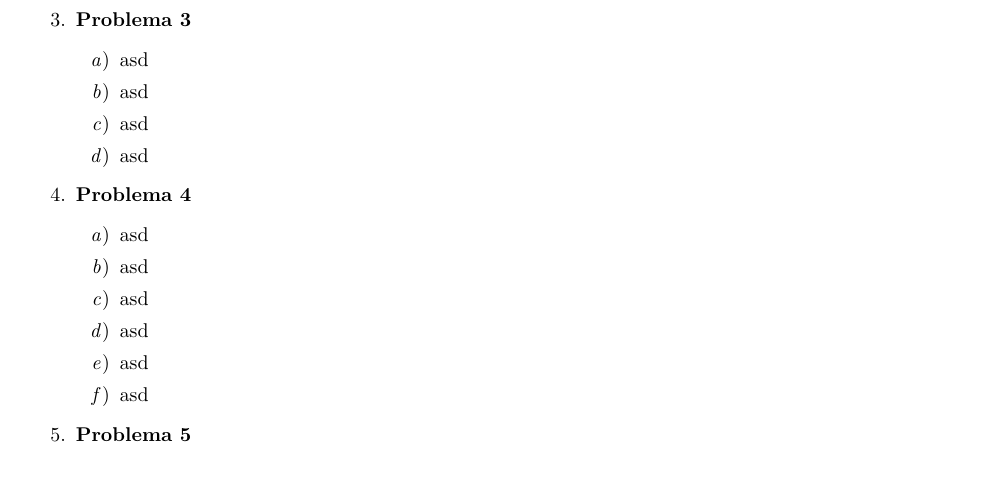
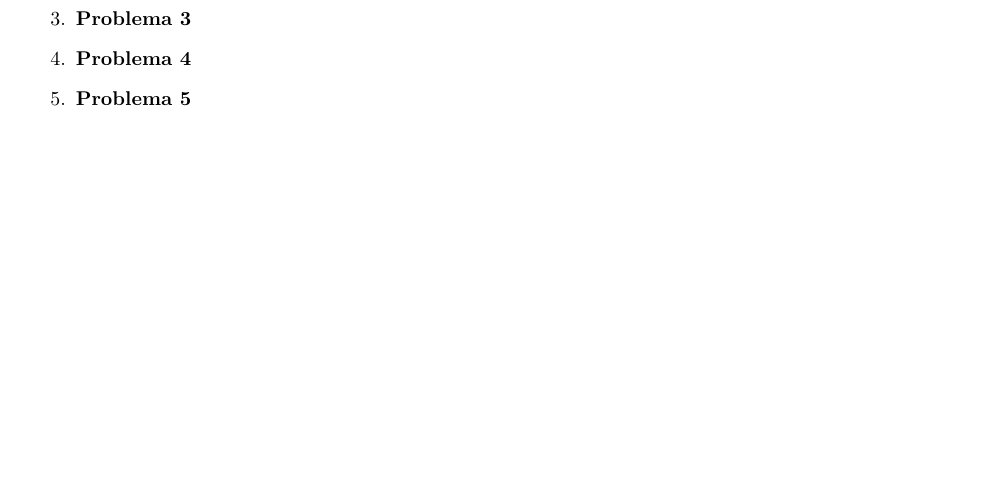
Before and after one commit to Pineit0r/Preinforme-3, a LaTeX document (Preinforme3.tex): part of page 4 of 6, cut so that both start at the same text. Compiled offline with pdfLaTeX.

Commit message:
Correccion plantilla

```diff
--- a/Preinforme3.tex
+++ b/Preinforme3.tex
@@ -44,22 +34,6 @@
 
 		\item \textbf{Problema 3}
-		\begin{enumerate}
-			\item asd
-			\item asd
-			\item asd
-			\item asd
-		\end{enumerate}
 
 		\item \textbf{Problema 4}
-		\begin{enumerate}
-			\item asd
-			\item asd
-			\item asd
-			\item asd
-			\item asd
-			\item asd
-		\end{enumerate}
 
 		\item \textbf{Problema 5}
-		\begin{enumerate}
-			\item asd
```
Also changed, not shown: Preinforme3.pdf, Preinforme3.tex (15 more changed lines), 2 other files.
